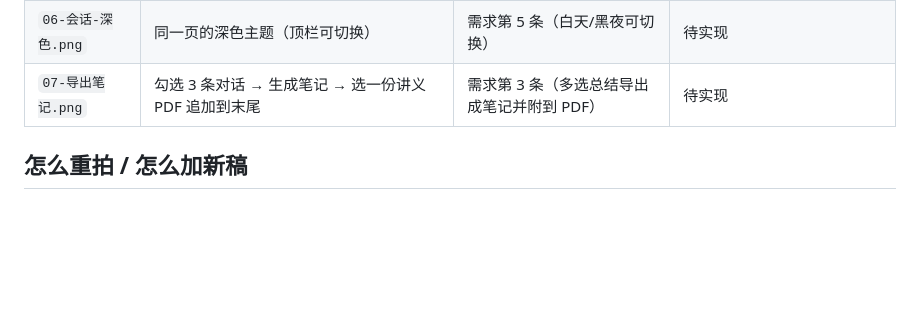
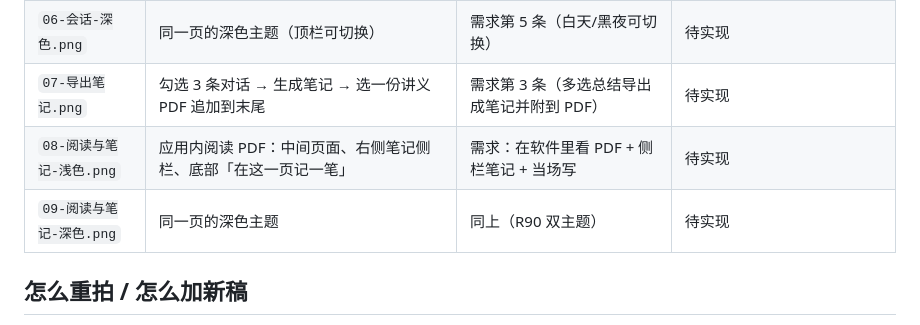
Before and after one commit to Charlotte0124/LaPluma, a Markdown page: docs/预览/README.md, the part around the change. Rendered like a GitHub page; blank space fills up the shorter version.

Commit message:
docs(预览): 应用内阅读 PDF + 侧栏笔记两稿（浅色/深色）

```diff
--- a/docs/预览/README.md
+++ b/docs/预览/README.md
@@ -19,6 +19,8 @@
 | `05-会话-浅色.png` | 会话页重做：简约风字体与动效、回答分段/列表/代码块、每条消息可勾选、讲次改勾选多选 | 需求第 1/2/4 条（排版、勾选、简约风） | 待实现 |
 | `06-会话-深色.png` | 同一页的深色主题（顶栏可切换） | 需求第 5 条（白天/黑夜可切换） | 待实现 |
 | `07-导出笔记.png` | 勾选 3 条对话 → 生成笔记 → 选一份讲义 PDF 追加到末尾 | 需求第 3 条（多选总结导出成笔记并附到 PDF） | 待实现 |
+| `08-阅读与笔记-浅色.png` | 应用内阅读 PDF：中间页面、右侧笔记侧栏、底部「在这一页记一笔」 | 需求：在软件里看 PDF + 侧栏笔记 + 当场写 | 待实现 |
+| `09-阅读与笔记-深色.png` | 同一页的深色主题 | 同上（R90 双主题） | 待实现 |
 
 ## 怎么重拍 / 怎么加新稿
 
```
Also changed, not shown: docs/预览/08-阅读与笔记-浅色.png (added), docs/预览/09-阅读与笔记-深色.png (added).
